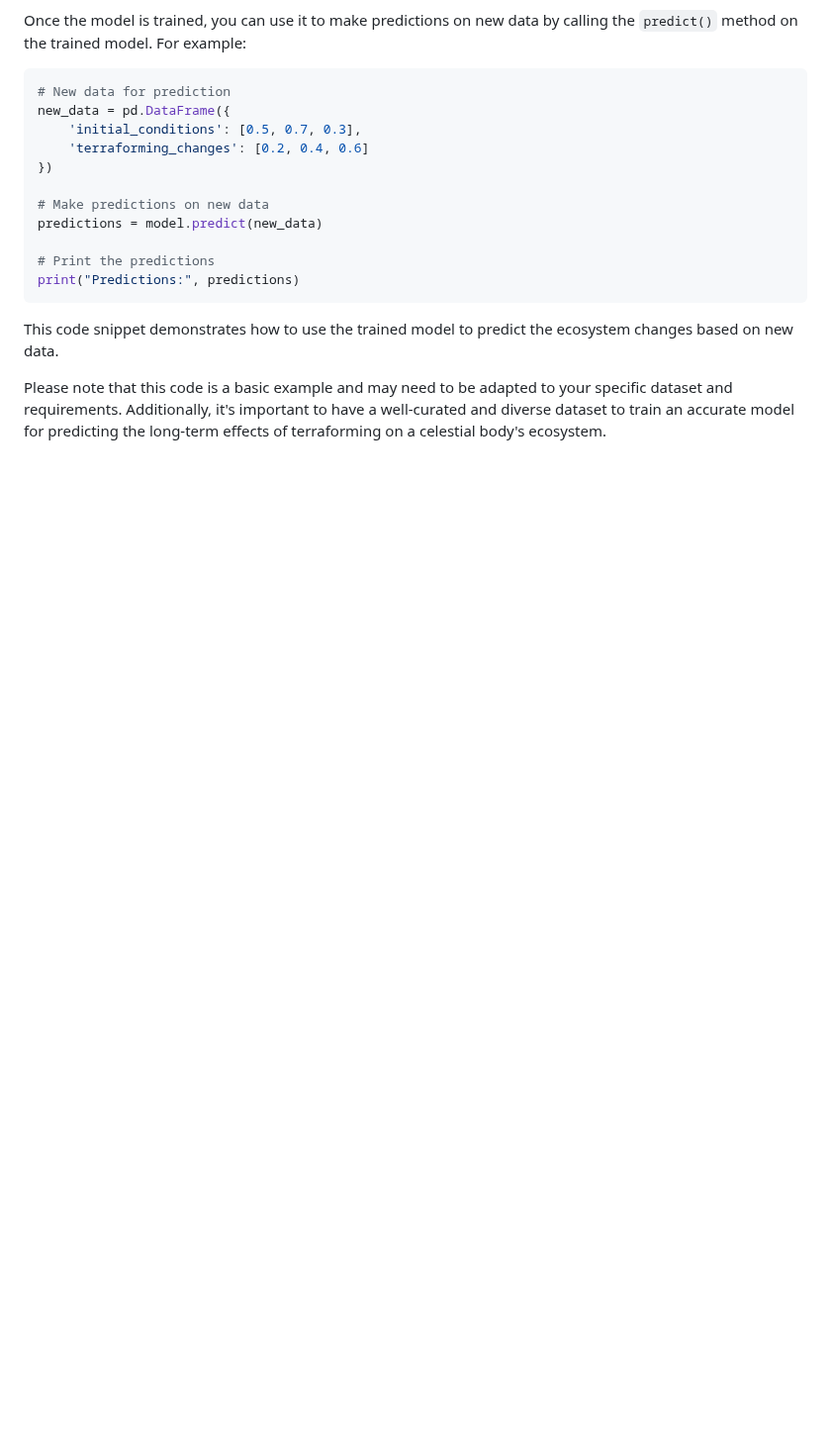
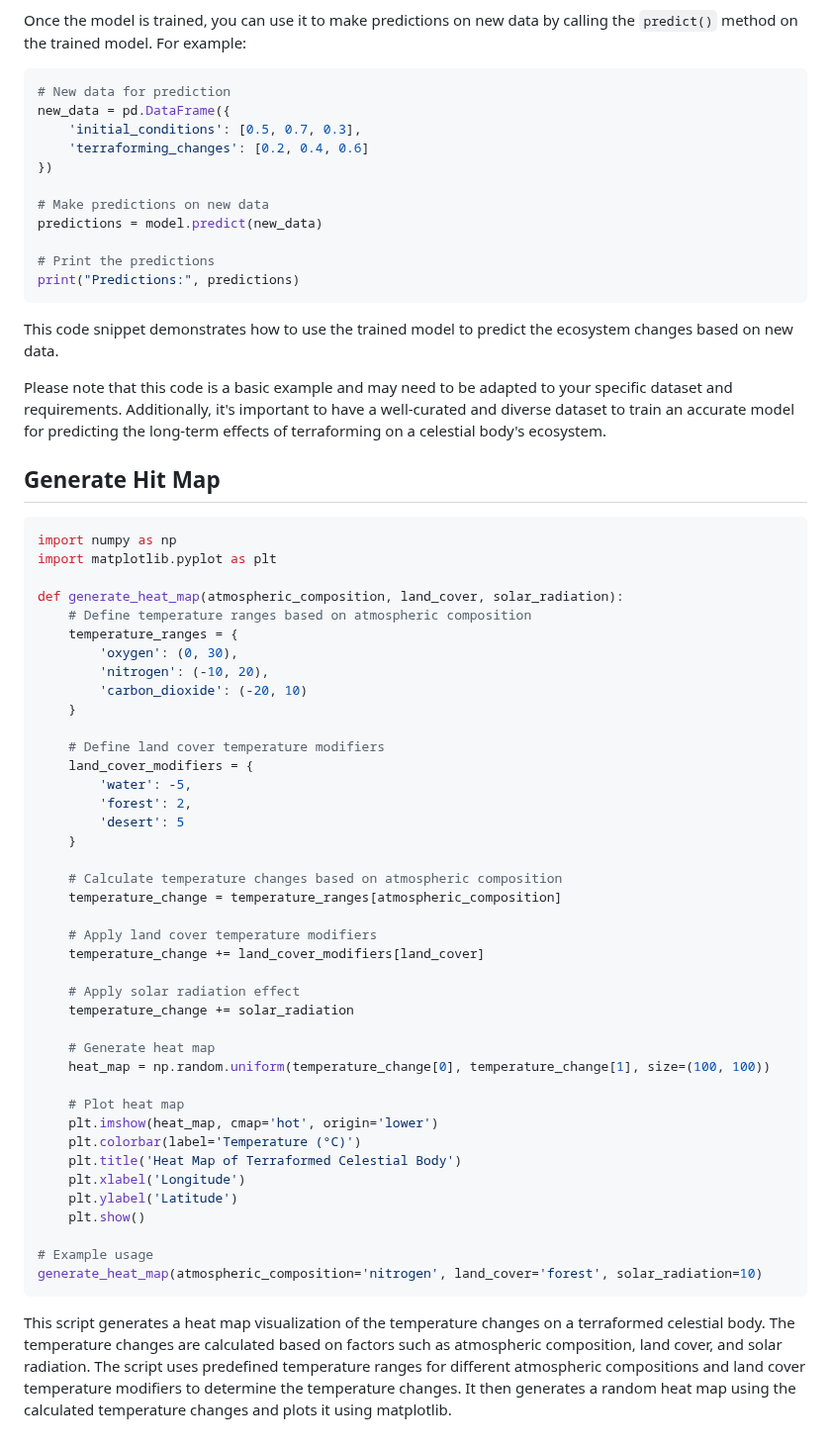
Before and after one commit to KOSASIH/TerraformingArchitect, a Markdown page: README.md, the part around the change. Shown at 99% size. Rendered like a GitHub page; blank space fills up the shorter version.

````diff
--- a/README.md
+++ b/README.md
@@ -175,3 +175,50 @@ print("Predictions:", predictions)
 This code snippet demonstrates how to use the trained model to predict the ecosystem changes based on new data.
 
 Please note that this code is a basic example and may need to be adapted to your specific dataset and requirements. Additionally, it's important to have a well-curated and diverse dataset to train an accurate model for predicting the long-term effects of terraforming on a celestial body's ecosystem.
+
+## Generate Hit Map
+
+```python
+import numpy as np
+import matplotlib.pyplot as plt
+
+def generate_heat_map(atmospheric_composition, land_cover, solar_radiation):
+    # Define temperature ranges based on atmospheric composition
+    temperature_ranges = {
+        'oxygen': (0, 30),
+        'nitrogen': (-10, 20),
+        'carbon_dioxide': (-20, 10)
+    }
+
+    # Define land cover temperature modifiers
+    land_cover_modifiers = {
+        'water': -5,
+        'forest': 2,
+        'desert': 5
+    }
+
+    # Calculate temperature changes based on atmospheric composition
+    temperature_change = temperature_ranges[atmospheric_composition]
+
+    # Apply land cover temperature modifiers
+    temperature_change += land_cover_modifiers[land_cover]
+
+    # Apply solar radiation effect
+    temperature_change += solar_radiation
+
+    # Generate heat map
+    heat_map = np.random.uniform(temperature_change[0], temperature_change[1], size=(100, 100))
+
+    # Plot heat map
+    plt.imshow(heat_map, cmap='hot', origin='lower')
+    plt.colorbar(label='Temperature (°C)')
+    plt.title('Heat Map of Terraformed Celestial Body')
+    plt.xlabel('Longitude')
+    plt.ylabel('Latitude')
+    plt.show()
+
+# Example usage
+generate_heat_map(atmospheric_composition='nitrogen', land_cover='forest', solar_radiation=10)
+```
+
+This script generates a heat map visualization of the temperature changes on a terraformed celestial body. The temperature changes are calculated based on factors such as atmospheric composition, land cover, and solar radiation. The script uses predefined temperature ranges for different atmospheric compositions and land cover temperature modifiers to determine the temperature changes. It then generates a random heat map using the calculated temperature changes and plots it using matplotlib.
````
